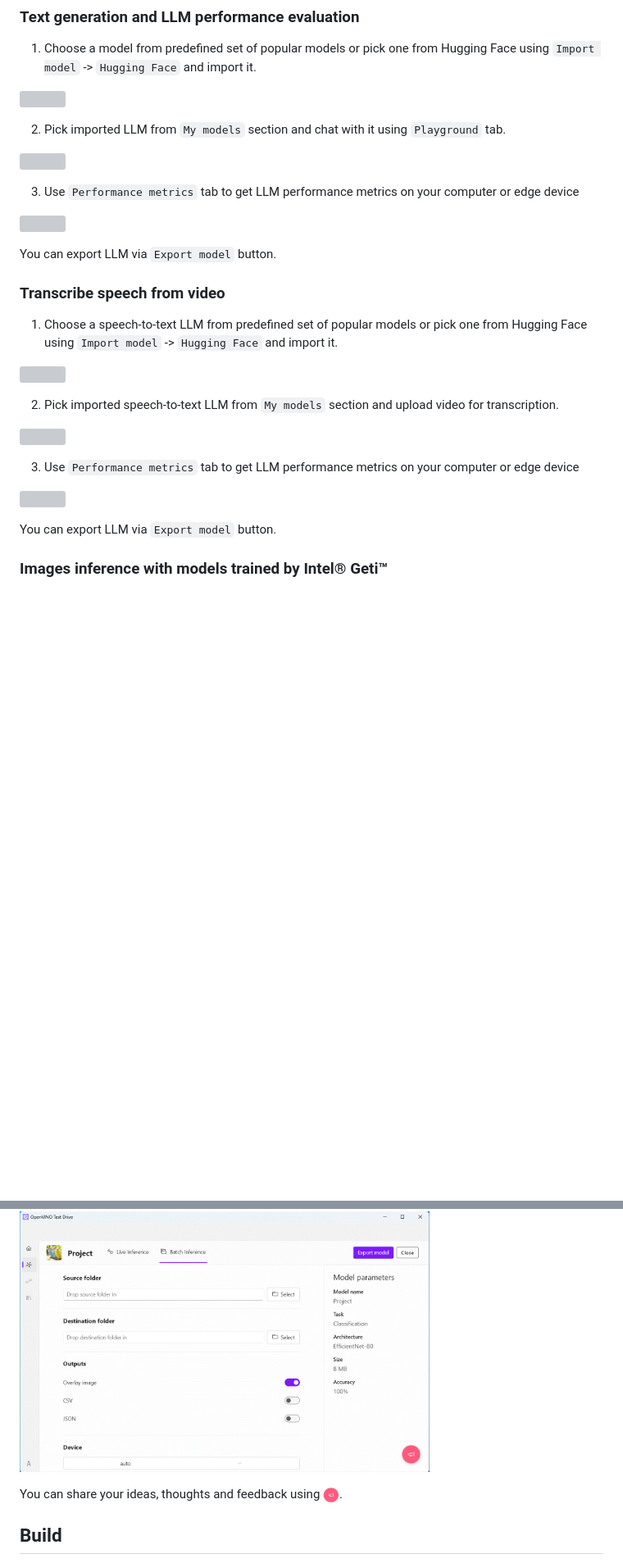
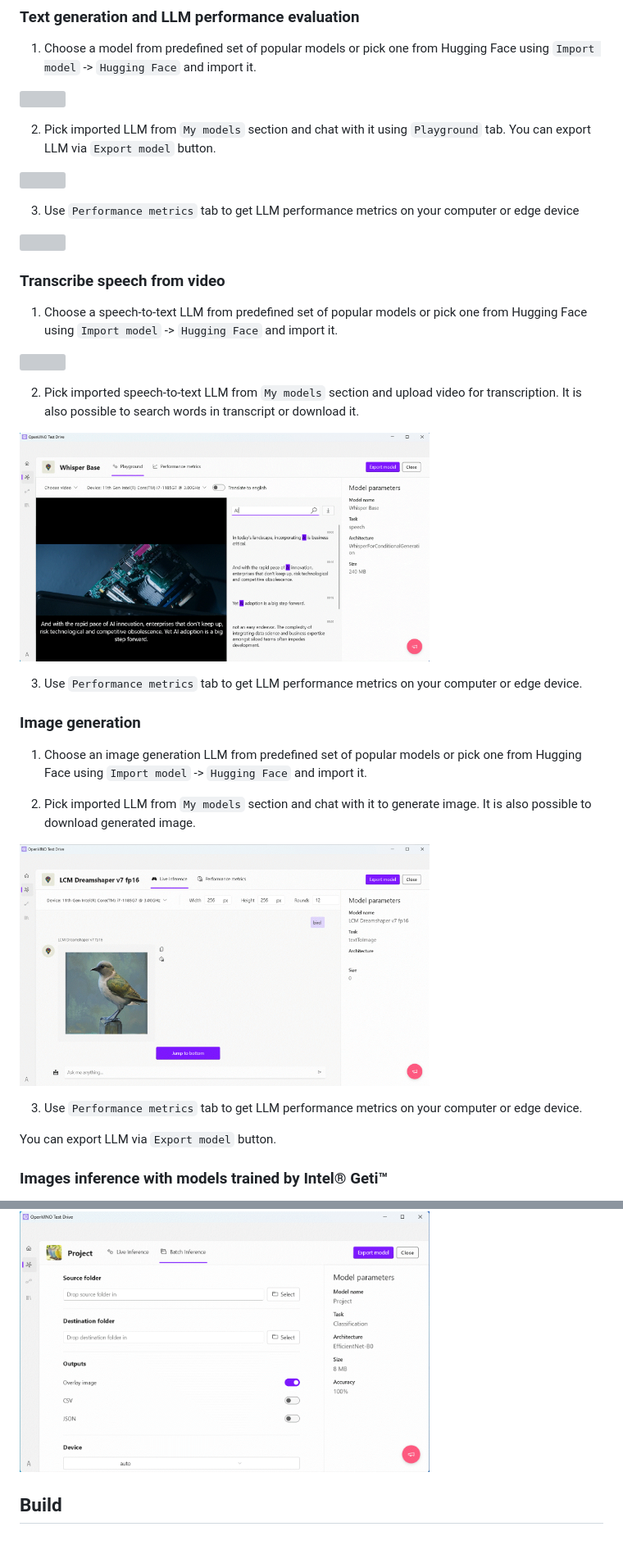
Before and after one commit to openvinotoolkit/openvino_testdrive, a Markdown page: README.md, 2 parts joined by grey strips. Shown: that part at 82% size. Rendered like a GitHub page; pictures changed too: docs/feedback.gif (deleted), docs/ig.gif (added), docs/video.gif (added); blank space fills up the shorter version; grey boxes are pictures that could not be loaded.

Commit message:
added image generation flow

```diff
--- a/README.md
+++ b/README.md
@@ -57,7 +57,7 @@ Upon starting the application, you can import a model using either Hugging Face
   <img src="./docs/llm_import.gif" width="500">
 </p>
 
-2. Pick imported LLM from `My models` section and chat with it using `Playground` tab.
+2. Pick imported LLM from `My models` section and chat with it using `Playground` tab. You can export LLM via `Export model` button.
 <p align="left">
   <img src="./docs/llm_model_chat.gif" width="500">
 </p>
@@ -67,7 +67,6 @@ Upon starting the application, you can import a model using either Hugging Face
   <img src="./docs/metrics.gif" width="500">
 </p>
 
-You can export LLM via `Export model` button.
 
 ### Transcribe speech from video
 
@@ -76,15 +75,25 @@ You can export LLM via `Export model` button.
   <img src="./docs/st_import.gif" width="500">
 </p>
 
-2. Pick imported speech-to-text LLM from `My models` section and upload video for transcription.
+2. Pick imported speech-to-text LLM from `My models` section and upload video for transcription. It is also possible to search words in transcript or download it.
+
 <p align="left">
-  <img src="./docs/todo.gif" width="500">
+  <img src="./docs/video.gif" width="500">
 </p>
 
-3. Use `Performance metrics` tab to get LLM performance metrics on your computer or edge device
+3. Use `Performance metrics` tab to get LLM performance metrics on your computer or edge device.
+
+### Image generation
+
+1. Choose an image generation LLM from predefined set of popular models or pick one from Hugging Face using `Import model` -> `Hugging Face` and import it.
+
+2. Pick imported LLM from `My models` section and chat with it to generate image. It is also possible to download generated image.
+
 <p align="left">
-  <img src="./docs/todo.gif" width="500">
+  <img src="./docs/ig.gif" width="500">
 </p>
+
+3. Use `Performance metrics` tab to get LLM performance metrics on your computer or edge device.
 
 You can export LLM via `Export model` button.
 
@@ -117,8 +126,6 @@ You can export LLM via `Export model` button.
   <img src="./docs/geti_batch.gif" width="500">
 </p>
 
-You can share your ideas, thoughts and feedback using <img src="./docs/feedback.gif" width="20">.
-
 ## Build
 
 The application requires the flutter SDK and the dependencies for your specific platform to be installed.
```
Also changed, not shown: other parts of README.md (+1 -1 lines), 1 other file.
